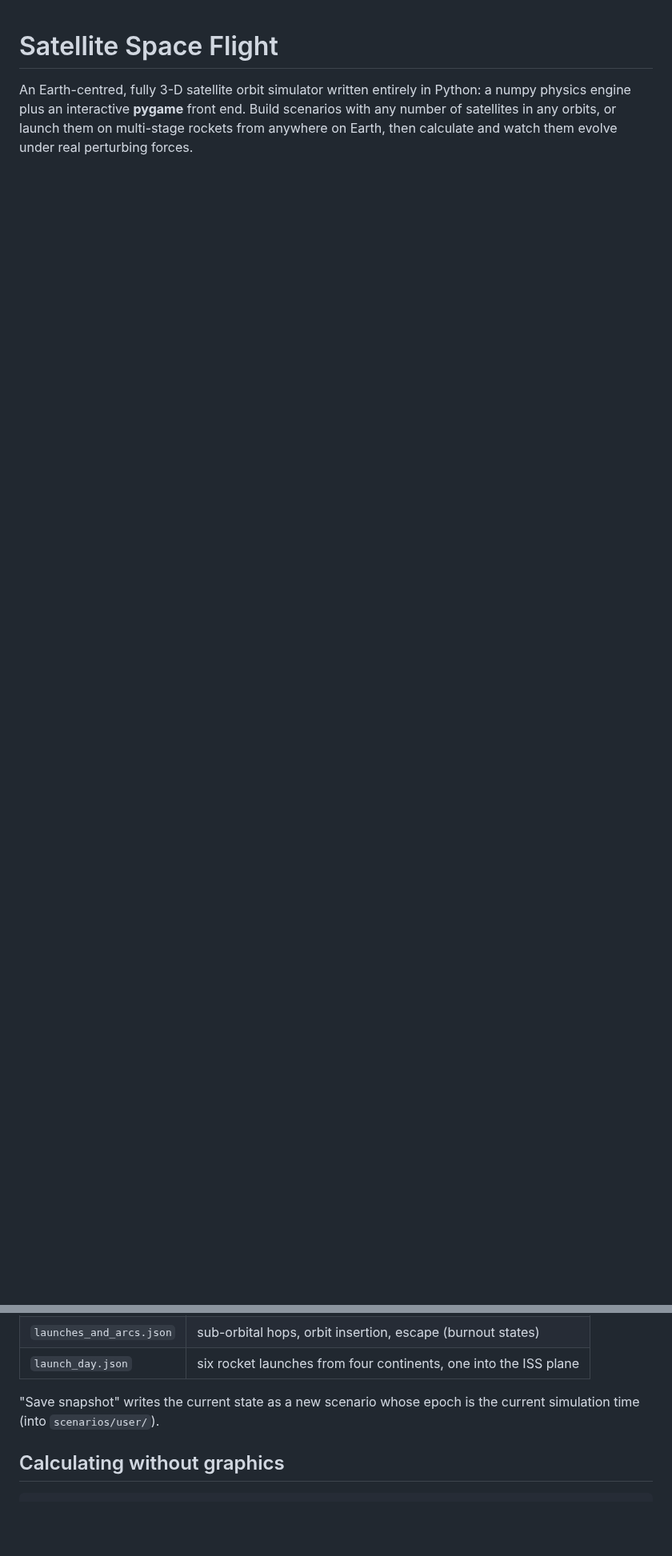
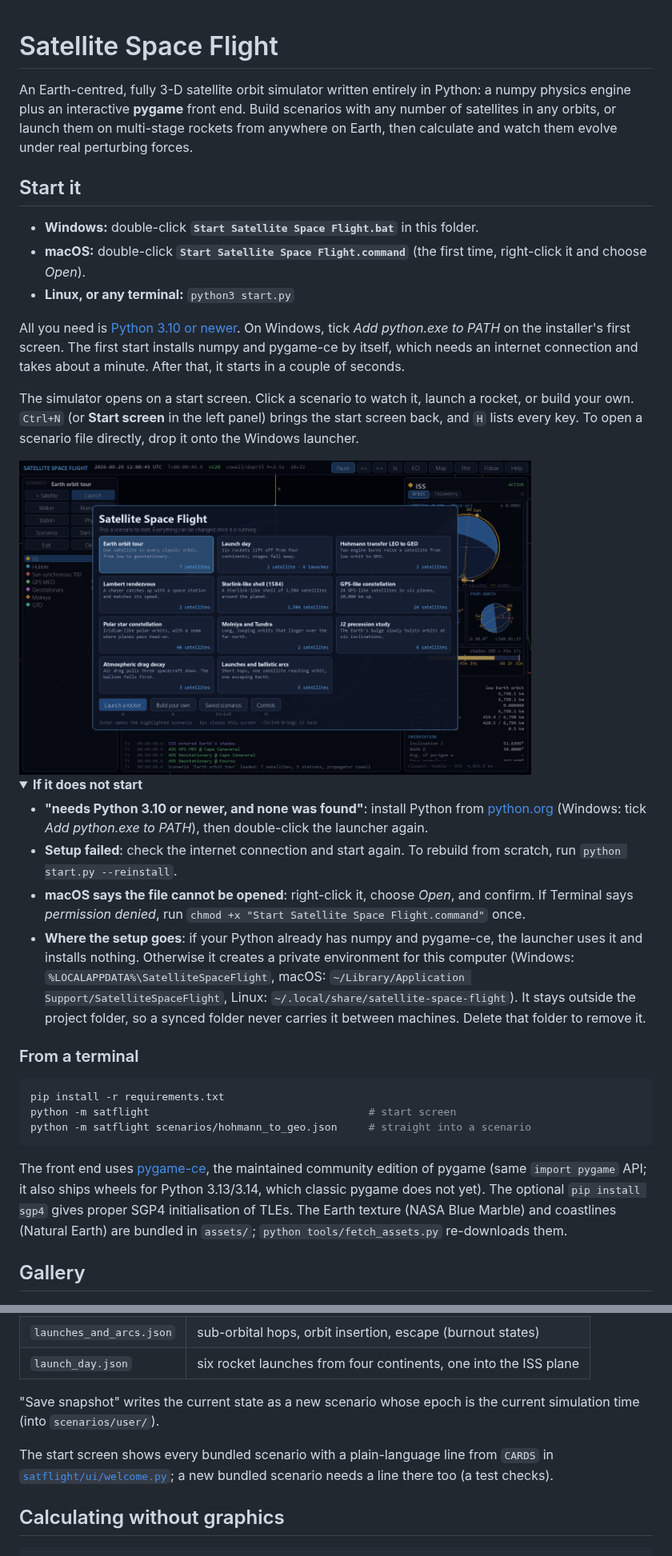
Before and after one commit to loggger101/Satellite-Space-Flight, a Markdown page: README.md, 2 parts joined by grey strips. Shown at 80% size. Drawn GitHub-style; pictures changed too: docs/images/start_screen.png (added); folded sections open; blank space fills up the shorter version.

````diff
--- a/README.md
+++ b/README.md
@@ -5,6 +5,64 @@ Python: a numpy physics engine plus an interactive **pygame** front end.
 Build scenarios with any number of satellites in any orbits, or launch them
 on multi-stage rockets from anywhere on Earth, then calculate and watch them
 evolve under real perturbing forces.
+
+## Start it
+
+- **Windows:** double-click **`Start Satellite Space Flight.bat`** in this folder.
+- **macOS:** double-click **`Start Satellite Space Flight.command`** (the first
+  time, right-click it and choose *Open*).
+- **Linux, or any terminal:** `python3 start.py`
+
+All you need is [Python 3.10 or newer](https://www.python.org/downloads/). On
+Windows, tick *Add python.exe to PATH* on the installer's first screen. The
+first start installs numpy and pygame-ce by itself, which needs an internet
+connection and takes about a minute. After that, it starts in a couple of
+seconds.
+
+The simulator opens on a start screen. Click a scenario to watch it, launch a
+rocket, or build your own. `Ctrl+N` (or **Start screen** in the left panel)
+brings the start screen back, and `H` lists every key. To open a scenario file
+directly, drop it onto the Windows launcher.
+
+<img src="docs/images/start_screen.png" alt="Start screen" width="640">
+
+<details>
+<summary><b>If it does not start</b></summary>
+
+- **"needs Python 3.10 or newer, and none was found"**: install Python from
+  [python.org](https://www.python.org/downloads/) (Windows: tick *Add
+  python.exe to PATH*), then double-click the launcher again.
+- **Setup failed**: check the internet connection and start again. To rebuild
+  from scratch, run `python start.py --reinstall`.
+- **macOS says the file cannot be opened**: right-click it, choose *Open*, and
+  confirm. If Terminal says *permission denied*, run
+  `chmod +x "Start Satellite Space Flight.command"` once.
+- **Where the setup goes**: if your Python already has numpy and pygame-ce,
+  the launcher uses it and installs nothing. Otherwise it creates a private
+  environment for this computer (Windows: `%LOCALAPPDATA%\SatelliteSpaceFlight`,
+  macOS: `~/Library/Application Support/SatelliteSpaceFlight`, Linux:
+  `~/.local/share/satellite-space-flight`). It stays outside the project
+  folder, so a synced folder never carries it between machines. Delete that
+  folder to remove it.
+
+</details>
+
+### From a terminal
+
+```bash
+pip install -r requirements.txt
+python -m satflight                                   # start screen
+python -m satflight scenarios/hohmann_to_geo.json     # straight into a scenario
+```
+
+The front end uses [pygame-ce](https://pyga.me), the maintained community
+edition of pygame (same `import pygame` API; it also ships wheels for Python
+3.13/3.14, which classic pygame does not yet). The optional
+`pip install sgp4` gives proper SGP4 initialisation of TLEs. The Earth texture
+(NASA Blue Marble) and coastlines (Natural Earth) are bundled in `assets/`;
+`python tools/fetch_assets.py` re-downloads them.
+
+## Gallery
 
 ![Overview](docs/images/overview.png)
 
@@ -162,6 +198,10 @@ for the format). Bundled examples, regenerated by
 "Save snapshot" writes the current state as a new scenario whose epoch is
 the current simulation time (into `scenarios/user/`).
 
+The start screen shows every bundled scenario with a plain-language line from
+`CARDS` in [`satflight/ui/welcome.py`](satflight/ui/welcome.py); a new
+bundled scenario needs a line there too (a test checks).
+
 ## Calculating without graphics
 
 ```bash
````
Also changed, not shown: other parts of README.md (+5 -24 lines), 11 other files.
